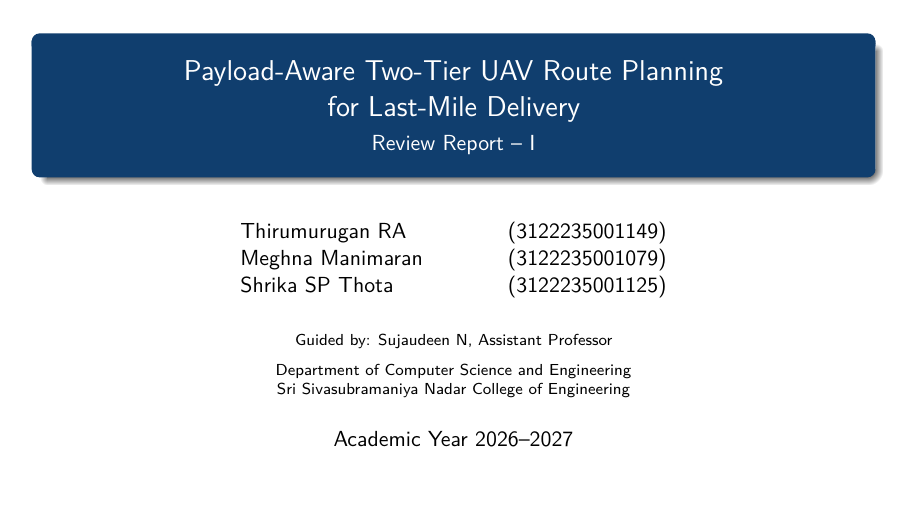
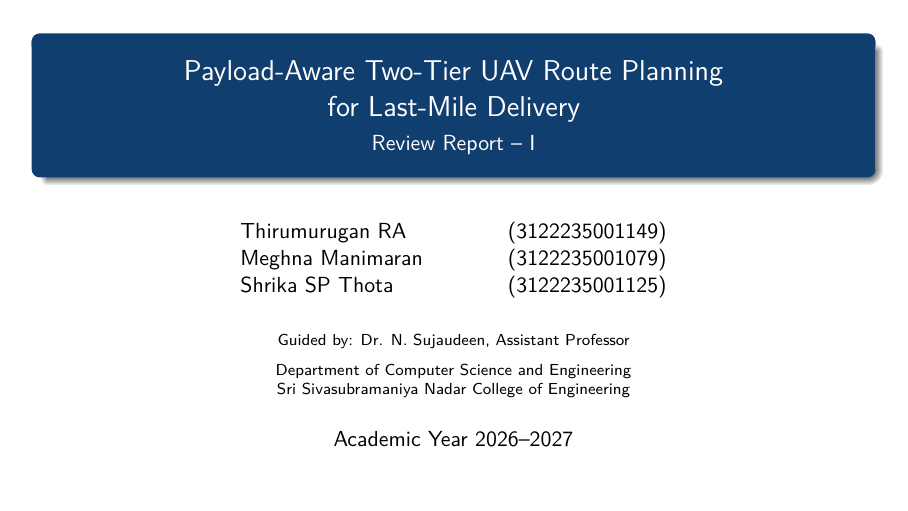
Before and after one commit to thirumuruganra/fyp-drone, LaTeX slides (Review_1/PPT/BID_PPT_28.tex): page 1 of 28. Compiled offline with pdfLaTeX.

Commit message:
chore(docs): Updated Guide Name in Docs

```diff
--- a/Review_1/PPT/BID_PPT_28.tex
+++ b/Review_1/PPT/BID_PPT_28.tex
@@ -76,7 +76,7 @@
   }{Thirumurugan RA, Meghna Manimaran, Shrika SP Thota}%
 }
 \institute[SSN College of Engineering]{%
-  Guided by: Sujaudeen N, Assistant Professor\\[2mm]
+  Guided by: Dr. N. Sujaudeen, Assistant Professor\\[2mm]
   Department of Computer Science and Engineering\\
   Sri Sivasubramaniya Nadar College of Engineering%
 }
```
Also changed, not shown: Review_1/Report/BID_REPORT_28.tex (+1 -1 lines), ProjectEvaluation.pdf, Review_1/PPT/BID_PPT_28.pdf, 2 other files.
